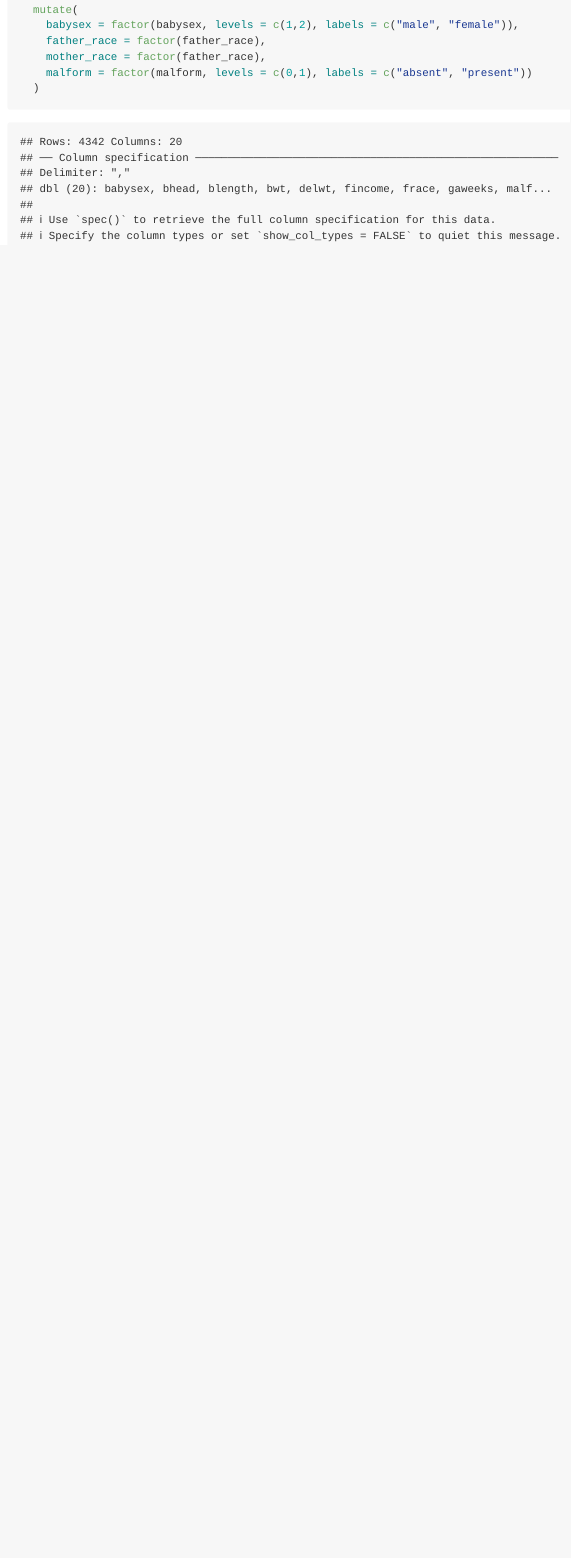
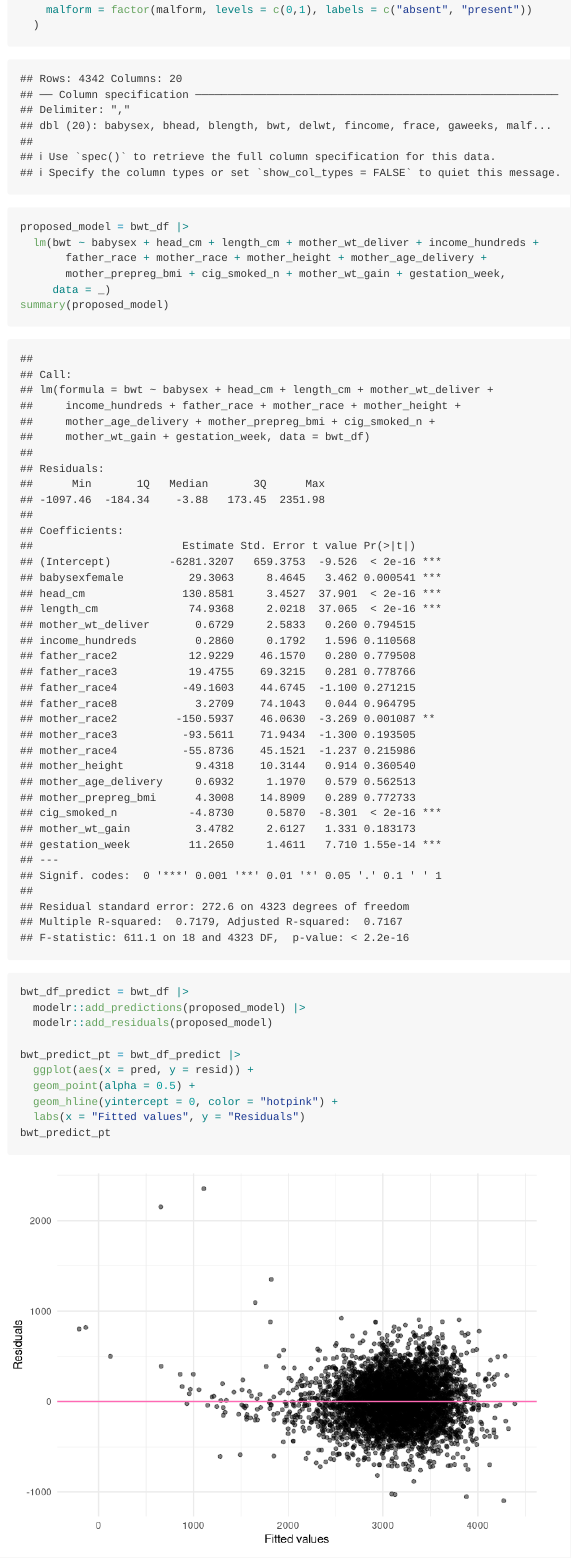
Before and after one commit to SuLaurenY/p8105_hw6_sy3352, an R Markdown document (p8105_hw6_sy3352.Rmd): the page in a window 1100 px wide, from 3370 px down before the commit and from 3450 px down after it. Rendered offline with R 4.5, knitr and Pandoc, with nearby package versions; some code elsewhere in the file could not run offline.

Commit message:
Problem 3 - Proposed and fitted a regression model. Made a plot showing this model's residuals against fitted values.

````diff
--- a/p8105_hw6_sy3352.Rmd
+++ b/p8105_hw6_sy3352.Rmd
@@ -122,8 +122,27 @@ bwt_df = read_csv("data/birthweight.csv") |>
   mutate(
     babysex = factor(babysex, levels = c(1,2), labels = c("male", "female")),
     father_race = factor(father_race),
-    mother_race = factor(father_race),
+    mother_race = factor(mother_race),
     malform = factor(malform, levels = c(0,1), labels = c("absent", "present"))
   )
+```
 
+```{r}
+proposed_model = bwt_df |>
+  lm(bwt ~ babysex + head_cm + length_cm + mother_wt_deliver + income_hundreds +
+       father_race + mother_race + mother_height + mother_age_delivery +
+       mother_prepreg_bmi + cig_smoked_n + mother_wt_gain + gestation_week,
+     data = _)
+summary(proposed_model)
+
+bwt_df_predict = bwt_df |>
+  modelr::add_predictions(proposed_model) |>
+  modelr::add_residuals(proposed_model)
+
+bwt_predict_pt = bwt_df_predict |>
+  ggplot(aes(x = pred, y = resid)) +
+  geom_point(alpha = 0.5) +
+  geom_hline(yintercept = 0, color = "hotpink") +
+  labs(x = "Fitted values", y = "Residuals")
+bwt_predict_pt
 ```
````
Also changed, not shown: p8105_hw6_sy3352.md, p8105_hw6_sy3352_files/figure-gfm/unnamed-chunk-7-1.png (added), p8105_hw6_sy3352.Rmd (1 more changed lines).
